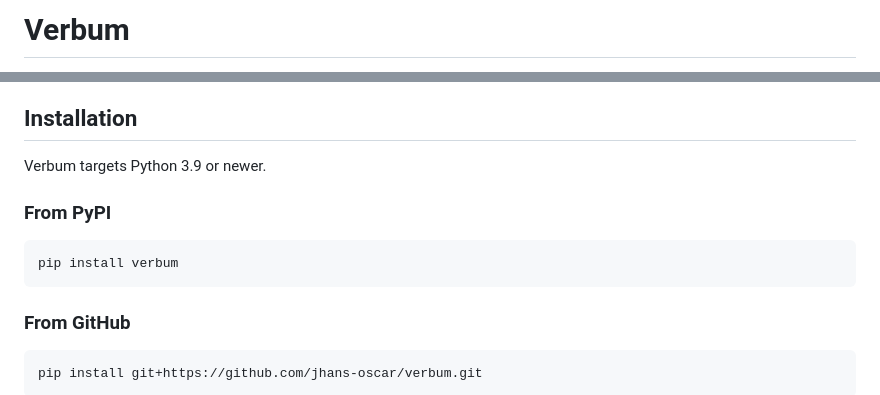
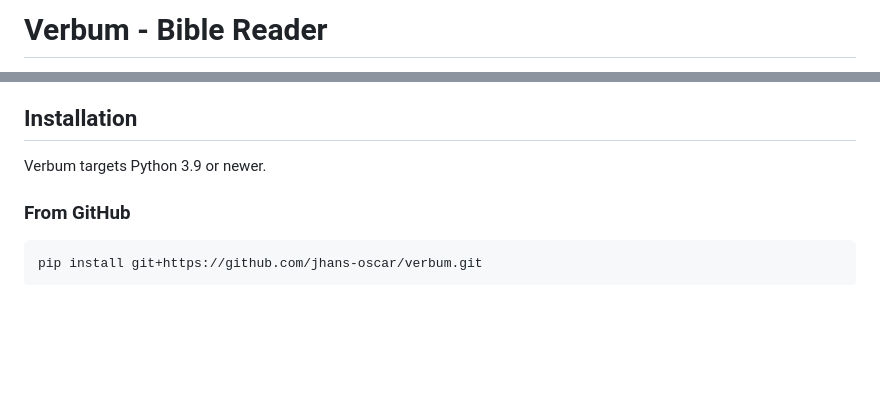
Before and after one commit to jhans-oscar/verbum, a Markdown page: README.md, 2 parts joined by grey strips. GitHub-like rendering; blank space fills up the shorter version.

````diff
--- a/README.md
+++ b/README.md
@@ -1,2 +1,2 @@
-# Verbum
+# Verbum - Bible Reader
 
@@ -19,12 +18,6 @@ Verbum is a Rich-powered command-line companion for exploring the King James Ver
 ## Installation
 
 Verbum targets Python 3.9 or newer.
-
-### From PyPI
-
-```bash
-pip install verbum
-```
 
 ### From GitHub
 
````
Also changed, not shown: other parts of README.md (+0 -1 lines).
